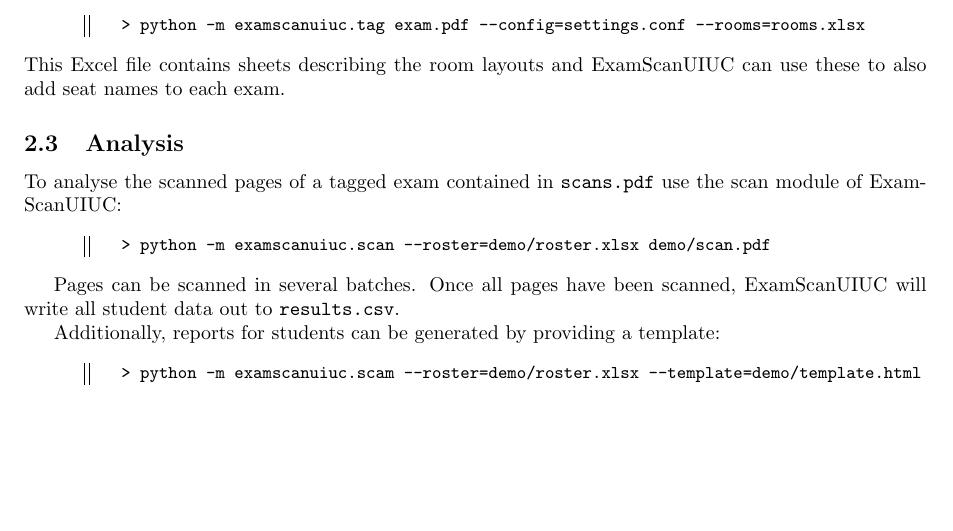
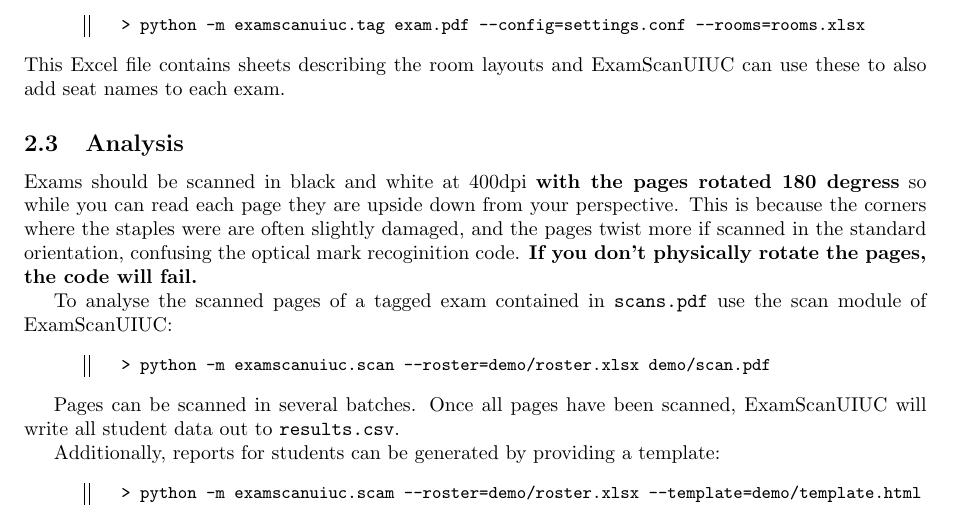
Before and after one commit to NathanDunfield/artexamscan, a LaTeX document (latex/main.tex): part of page 2 of 3, cut so that both start at the same text, the shorter picture padded with empty space. Compiled offline with pdfLaTeX.

Commit message:
Added instructions about page orientation when scanning.

```diff
--- a/latex/main.tex
+++ b/latex/main.tex
@@ -143,6 +143,13 @@ This Excel file contains sheets describing the room layouts and ExamScanUIUC can
 
 \subsection{Analysis}
 
+Exams should be scanned in black and white at 400dpi \textbf{with the
+  pages rotated 180 degress} so while you can read each page they are
+upside down from your perspective. This is because the corners where
+the staples were are often slightly damaged, and the pages twist more
+if scanned in the standard orientation, confusing the optical mark
+recoginition code. \textbf{If you don't physically rotate the pages, the code will fail.}
+
 To analyse the scanned pages of a tagged exam contained in \texttt{scans.pdf} use the scan module of ExamScanUIUC:
 \begin{lstlisting}
 	> python -m examscanuiuc.scan --roster=demo/roster.xlsx demo/scan.pdf
```
Also changed, not shown: latex/main.pdf.
